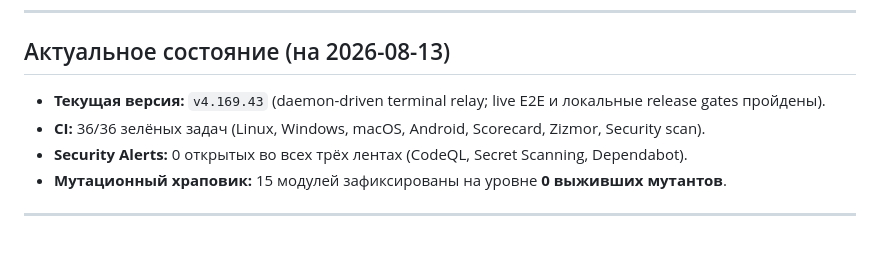
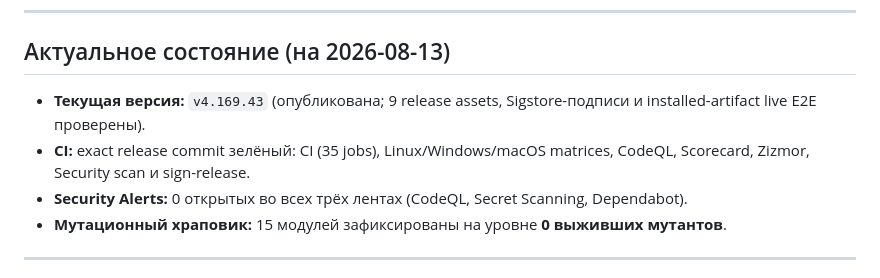
Before and after one commit to IvanSkainet/arena-agent, a Markdown page: docs/TASK_BOARD.md, the part around the change. Drawn GitHub-style; blank space fills up the shorter version.

```diff
--- a/docs/TASK_BOARD.md
+++ b/docs/TASK_BOARD.md
@@ -6,8 +6,8 @@
 
 ## Актуальное состояние (на 2026-08-13)
 
-- **Текущая версия:** `v4.169.43` (daemon-driven terminal relay; live E2E и локальные release gates пройдены).
-- **CI:** 36/36 зелёных задач (Linux, Windows, macOS, Android, Scorecard, Zizmor, Security scan).
+- **Текущая версия:** `v4.169.43` (опубликована; 9 release assets, Sigstore-подписи и installed-artifact live E2E проверены).
+- **CI:** exact release commit зелёный: CI (35 jobs), Linux/Windows/macOS matrices, CodeQL, Scorecard, Zizmor, Security scan и sign-release.
 - **Security Alerts:** 0 открытых во всех трёх лентах (CodeQL, Secret Scanning, Dependabot).
 - **Мутационный храповик:** 15 модулей зафиксированы на уровне **0 выживших мутантов**.
 
```
Also changed, not shown: docs/scenarios/BOOK_OF_ETERNITY_DAEMON_E2E.md (+30 -3 lines).
